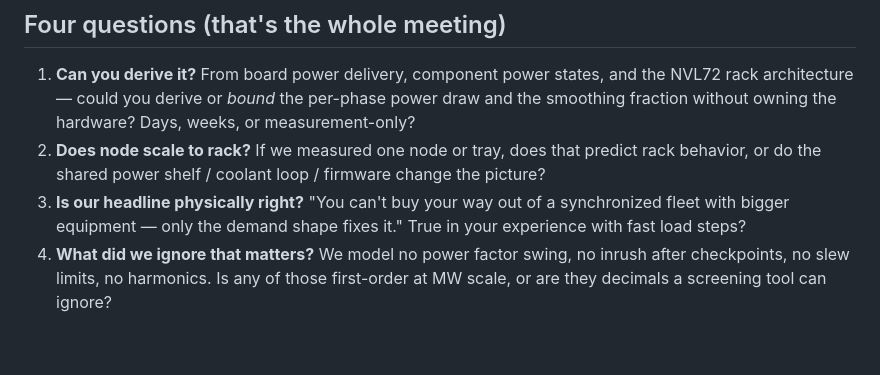
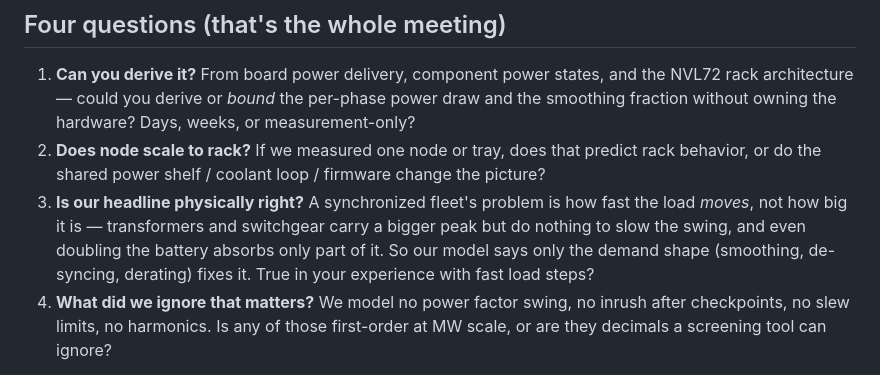
Before and after one commit to voltai-inc/meridian, a Markdown page: TEAM_BRIEF_POWER_MODEL.md, the part around the change. Drawn GitHub-style; blank space fills up the shorter version.

Commit message:
Team brief: Q3 now carries its own why (movement vs magnitude)
Co-Authored-By: Claude Fable 5 <noreply@anthropic.com>

```diff
--- a/TEAM_BRIEF_POWER_MODEL.md
+++ b/TEAM_BRIEF_POWER_MODEL.md
@@ -28,8 +28,11 @@ territory, one level up. That's why we're talking to you.
    without owning the hardware? Days, weeks, or measurement-only?
 2. **Does node scale to rack?** If we measured one node or tray, does that predict rack behavior,
    or do the shared power shelf / coolant loop / firmware change the picture?
-3. **Is our headline physically right?** "You can't buy your way out of a synchronized fleet with
-   bigger equipment — only the demand shape fixes it." True in your experience with fast load steps?
+3. **Is our headline physically right?** A synchronized fleet's problem is how fast the load
+   *moves*, not how big it is — transformers and switchgear carry a bigger peak but do nothing to
+   slow the swing, and even doubling the battery absorbs only part of it. So our model says only
+   the demand shape (smoothing, de-syncing, derating) fixes it. True in your experience with fast
+   load steps?
 4. **What did we ignore that matters?** We model no power factor swing, no inrush after
    checkpoints, no slew limits, no harmonics. Is any of those first-order at MW scale, or are they
    decimals a screening tool can ignore?
```
